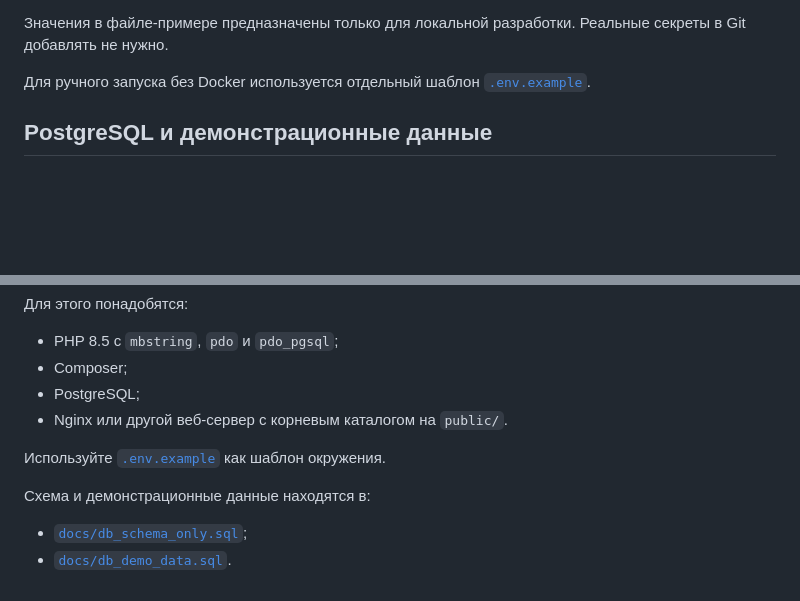
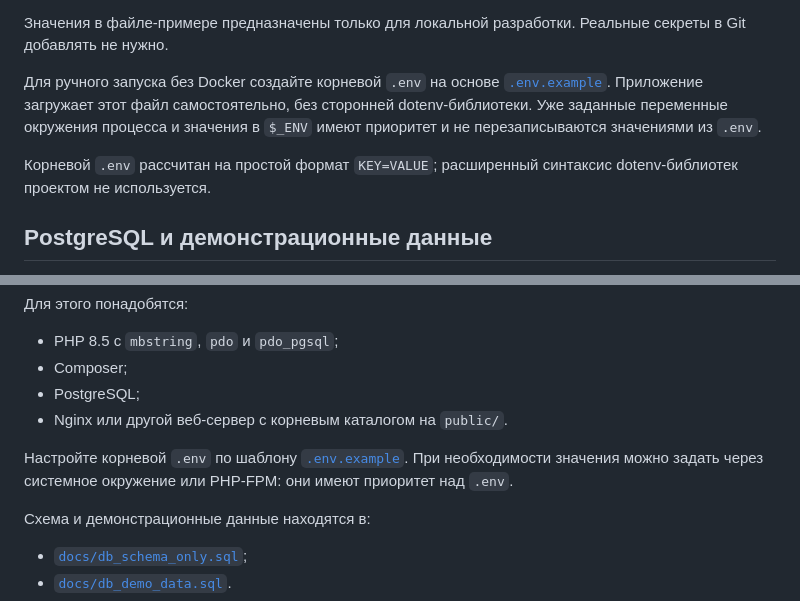
Before and after one commit to yaleksandr89/mvc-v1, a Markdown page: docs/development.md, 2 parts joined by grey strips. GitHub-like rendering; blank space fills up the shorter version.

```diff
--- a/docs/development.md
+++ b/docs/development.md
@@ -52,7 +52,9 @@ PHP-контейнер собирается из [`docker/php/Dockerfile`](../do
 
 Значения в файле-примере предназначены только для локальной разработки. Реальные секреты в Git добавлять не нужно.
 
-Для ручного запуска без Docker используется отдельный шаблон [`.env.example`](../.env.example).
+Для ручного запуска без Docker создайте корневой `.env` на основе [`.env.example`](../.env.example). Приложение загружает этот файл самостоятельно, без сторонней dotenv-библиотеки. Уже заданные переменные окружения процесса и значения в `$_ENV` имеют приоритет и не перезаписываются значениями из `.env`.
+
+Корневой `.env` рассчитан на простой формат `KEY=VALUE`; расширенный синтаксис dotenv-библиотек проектом не используется.
 
 ## PostgreSQL и демонстрационные данные
 
@@ -183,7 +185,7 @@ Docker Compose — рекомендуемый и воспроизводимый
 - PostgreSQL;
 - Nginx или другой веб-сервер с корневым каталогом на `public/`.
 
-Используйте [`.env.example`](../.env.example) как шаблон окружения.
+Настройте корневой `.env` по шаблону [`.env.example`](../.env.example). При необходимости значения можно задать через системное окружение или PHP-FPM: они имеют приоритет над `.env`.
 
 Схема и демонстрационные данные находятся в:
 
```
Also changed, not shown: README.md (+4 -5 lines).
